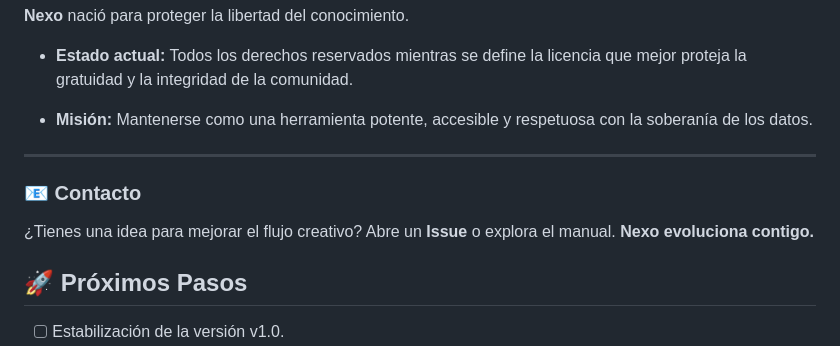
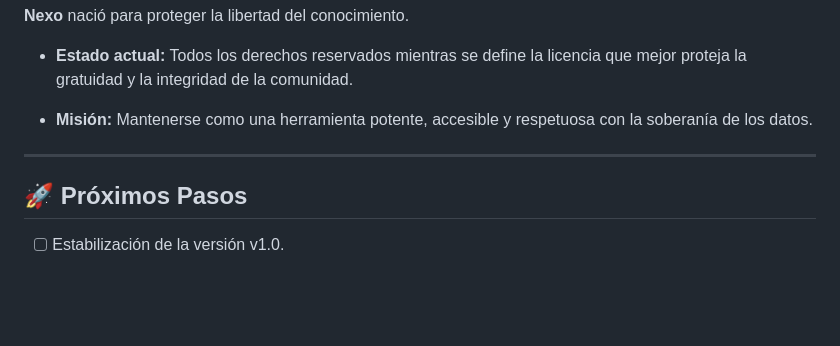
Before and after one commit to Ccom5/NEXO-, a Markdown page: README.md, the part around the change. GitHub-like rendering; blank space fills up the shorter version.

```diff
--- a/README.md
+++ b/README.md
@@ -87,9 +87,6 @@ Nexo es la herramienta diaria de su autor para la gestión de **10 obras literar
 -   **Misión:** Mantenerse como una herramienta potente, accesible y respetuosa con la soberanía de los datos.
 ---
 
-### 📧 Contacto
-
-¿Tienes una idea para mejorar el flujo creativo? Abre un **Issue** o explora el manual. **Nexo evoluciona contigo.**
 ## 🚀 Próximos Pasos
 
 - [ ] Estabilización de la versión v1.0.
```
